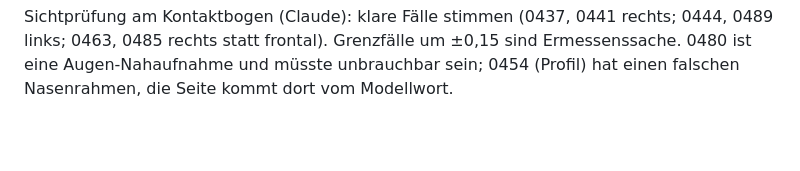
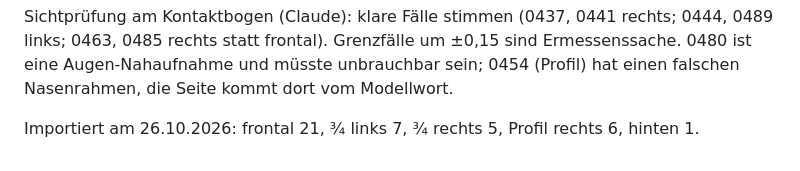
Before and after one commit to qsimonbrn/sketch-help, a Markdown page: docs/architektur.md, the part around the change. Drawn GitHub-style; blank space fills up the shorter version.

```diff
--- a/docs/architektur.md
+++ b/docs/architektur.md
@@ -128,3 +128,5 @@ unter 0,15 frontal. Profil und hinten vom Modell, beim Profil die Seite aus der
 Sichtprüfung am Kontaktbogen (Claude): klare Fälle stimmen (0437, 0441 rechts; 0444, 0489 links; 0463, 0485
 rechts statt frontal). Grenzfälle um ±0,15 sind Ermessenssache. 0480 ist eine Augen-Nahaufnahme und
 müsste unbrauchbar sein; 0454 (Profil) hat einen falschen Nasenrahmen, die Seite kommt dort vom Modellwort.
+
+Importiert am 26.10.2026: frontal 21, ¾ links 7, ¾ rechts 5, Profil rechts 6, hinten 1.
```
Also changed, not shown: TODO.md (+5 -1 lines).
